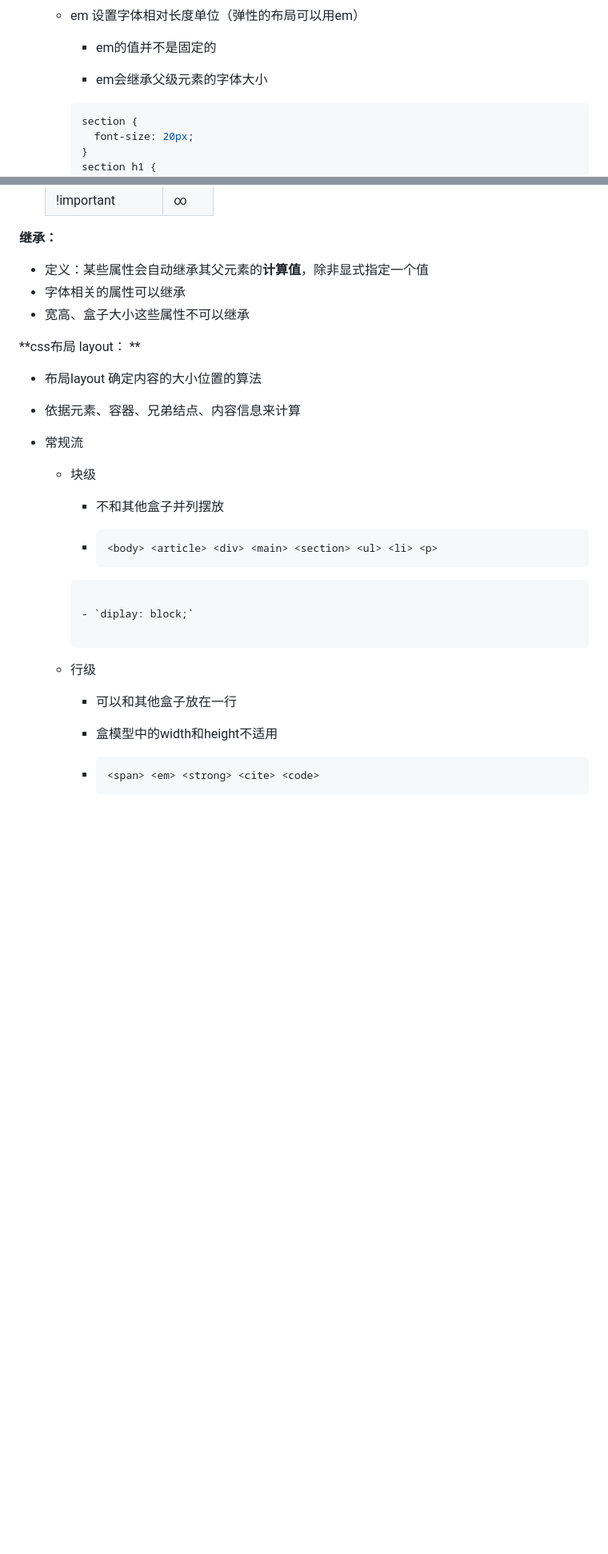
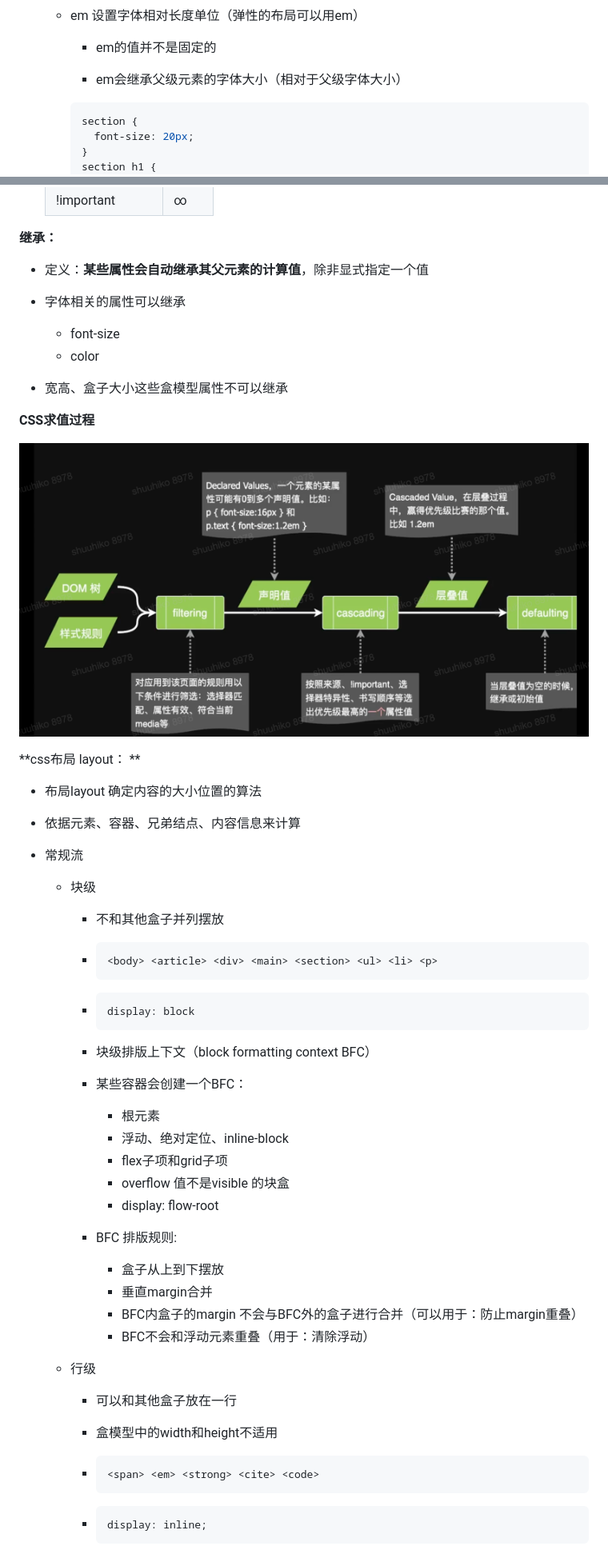
Before and after one commit to lesenelir/ByteDance-WebCampers, a Markdown page: 02-CSS/README.md, 2 parts joined by grey strips. Shown: that part at 80% size. Drawn GitHub-style; pictures changed too: 02-CSS/pic/pic02.png (added); blank space fills up the shorter version.

````diff
--- a/02-CSS/README.md
+++ b/02-CSS/README.md
@@ -105,7 +125,7 @@
 
         - em的值并不是固定的
 
-        - em会继承父级元素的字体大小
+        - em会继承父级元素的字体大小（相对于父级字体大小）
 
       ```css
       section {
@@ -214,9 +243,18 @@
 
 **继承：**
 
-- 定义：某些属性会自动继承其父元素的**计算值**，除非显式指定一个值
+- 定义：**某些属性会自动继承其父元素的计算值**，除非显式指定一个值
 - 字体相关的属性可以继承
-- 宽高、盒子大小这些属性不可以继承
+  - font-size
+  - color
+
+- 宽高、盒子大小这些盒模型属性不可以继承
+
+
+
+**CSS求值过程**
+
+**![CSS求值过程](https://raw.githubusercontent.com/lesenelir/ByteDance-WebCampers/master/02-CSS/pic/pic02.png)**
 
 
 
@@ -234,9 +272,23 @@
 
         - ```HTML
           <body> <article> <div> <main> <section> <ul> <li> <p>
-         ```
+          ```
+        - ```css
+          display: block
+          ```
 
-        - `diplay: block;`
+        - 块级排版上下文（block formatting context BFC）
+        - 某些容器会创建一个BFC：
+          - 根元素
+          - 浮动、绝对定位、inline-block
+          - flex子项和grid子项
+          - overflow 值不是visible 的块盒
+          - display: flow-root
+        - BFC 排版规则:
+          - 盒子从上到下摆放
+          - 垂直margin合并
+          - BFC内盒子的margin 不会与BFC外的盒子进行合并（可以用于：防止margin重叠）
+          - BFC不会和浮动元素重叠（用于：清除浮动）
 
     - 行级
 
@@ -246,5 +298,8 @@
 
         - ```html
           <span> <em> <strong> <cite> <code>
-        ```
+          ```
+       - ```css
+         display: inline;
+         ```
 
````
Also changed, not shown: other parts of 02-CSS/README.md (+78 -18 lines), 01-HTML/README.md (+31 -2 lines), 02-CSS/pic/pic03.png (added), 02-CSS/pic/pic04.png (added).
